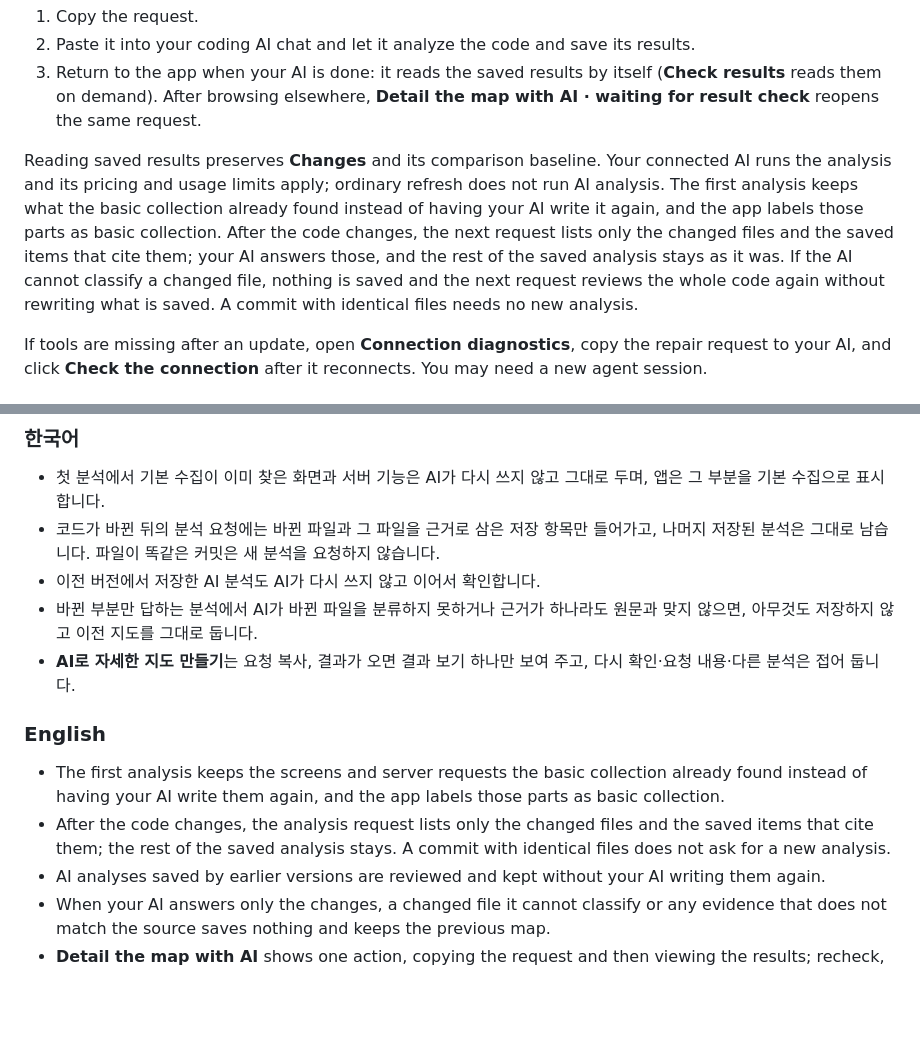
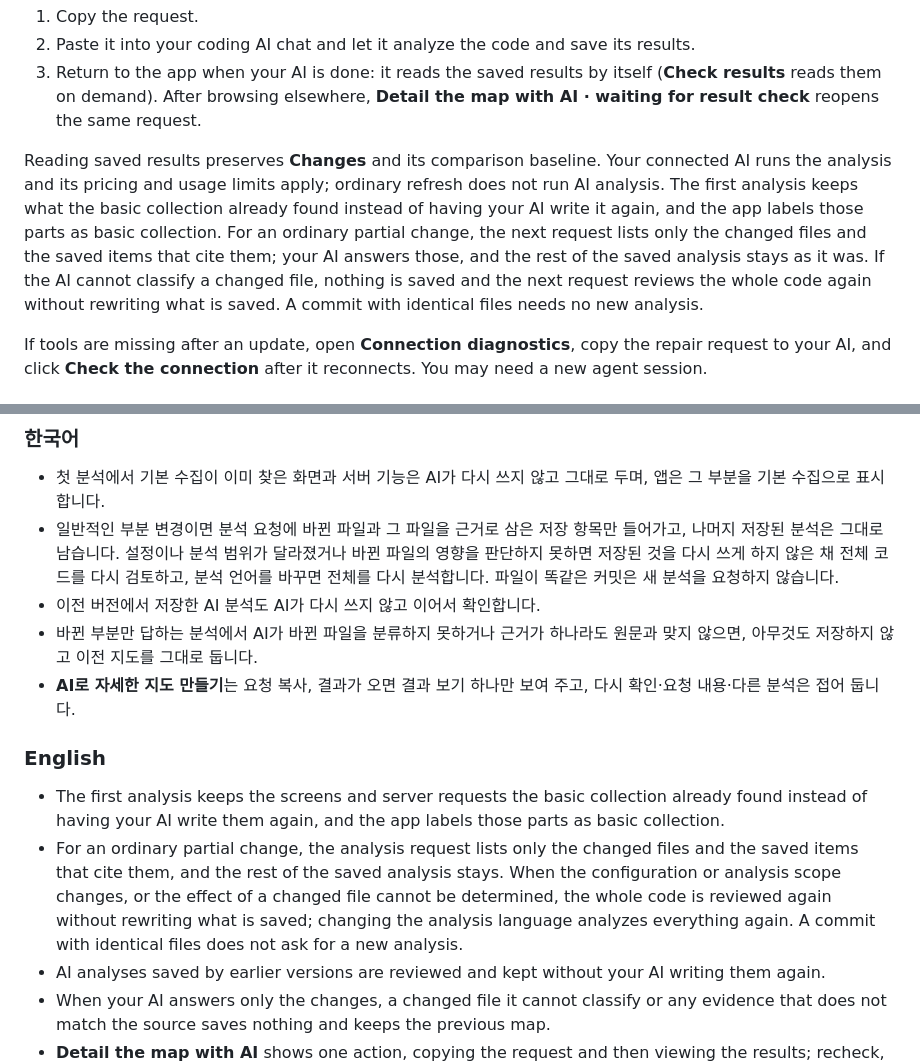
Before and after one commit to ganggangstone/where-were-we, a Markdown page: README.md, 2 parts joined by grey strips. Rendered like a GitHub page; blank space fills up the shorter version.

```diff
--- a/README.md
+++ b/README.md
@@ -51,7 +51,7 @@ For a closer look, choose **Detail the map with AI → Request all needed analys
 2. Paste it into your coding AI chat and let it analyze the code and save its results.
 3. Return to the app when your AI is done: it reads the saved results by itself (**Check results** reads them on demand). After browsing elsewhere, **Detail the map with AI · waiting for result check** reopens the same request.
 
-Reading saved results preserves **Changes** and its comparison baseline. Your connected AI runs the analysis and its pricing and usage limits apply; ordinary refresh does not run AI analysis. The first analysis keeps what the basic collection already found instead of having your AI write it again, and the app labels those parts as basic collection. After the code changes, the next request lists only the changed files and the saved items that cite them; your AI answers those, and the rest of the saved analysis stays as it was. If the AI cannot classify a changed file, nothing is saved and the next request reviews the whole code again without rewriting what is saved. A commit with identical files needs no new analysis.
+Reading saved results preserves **Changes** and its comparison baseline. Your connected AI runs the analysis and its pricing and usage limits apply; ordinary refresh does not run AI analysis. The first analysis keeps what the basic collection already found instead of having your AI write it again, and the app labels those parts as basic collection. For an ordinary partial change, the next request lists only the changed files and the saved items that cite them; your AI answers those, and the rest of the saved analysis stays as it was. If the AI cannot classify a changed file, nothing is saved and the next request reviews the whole code again without rewriting what is saved. A commit with identical files needs no new analysis.
 
 If tools are missing after an update, open **Connection diagnostics**, copy the repair request to your AI, and click **Check the connection** after it reconnects. You may need a new agent session.
 
@@ -154,7 +154,7 @@ The [license](LICENSE) permits personal use, internal business use, and free red
 ### 한국어
 
 - 첫 분석에서 기본 수집이 이미 찾은 화면과 서버 기능은 AI가 다시 쓰지 않고 그대로 두며, 앱은 그 부분을 기본 수집으로 표시합니다.
-- 코드가 바뀐 뒤의 분석 요청에는 바뀐 파일과 그 파일을 근거로 삼은 저장 항목만 들어가고, 나머지 저장된 분석은 그대로 남습니다. 파일이 똑같은 커밋은 새 분석을 요청하지 않습니다.
+- 일반적인 부분 변경이면 분석 요청에 바뀐 파일과 그 파일을 근거로 삼은 저장 항목만 들어가고, 나머지 저장된 분석은 그대로 남습니다. 설정이나 분석 범위가 달라졌거나 바뀐 파일의 영향을 판단하지 못하면 저장된 것을 다시 쓰게 하지 않은 채 전체 코드를 다시 검토하고, 분석 언어를 바꾸면 전체를 다시 분석합니다. 파일이 똑같은 커밋은 새 분석을 요청하지 않습니다.
 - 이전 버전에서 저장한 AI 분석도 AI가 다시 쓰지 않고 이어서 확인합니다.
 - 바뀐 부분만 답하는 분석에서 AI가 바뀐 파일을 분류하지 못하거나 근거가 하나라도 원문과 맞지 않으면, 아무것도 저장하지 않고 이전 지도를 그대로 둡니다.
 - **AI로 자세한 지도 만들기**는 요청 복사, 결과가 오면 결과 보기 하나만 보여 주고, 다시 확인·요청 내용·다른 분석은 접어 둡니다.
@@ -162,7 +162,7 @@ The [license](LICENSE) permits personal use, internal business use, and free red
 ### English
 
 - The first analysis keeps the screens and server requests the basic collection already found instead of having your AI write them again, and the app labels those parts as basic collection.
-- After the code changes, the analysis request lists only the changed files and the saved items that cite them; the rest of the saved analysis stays. A commit with identical files does not ask for a new analysis.
+- For an ordinary partial change, the analysis request lists only the changed files and the saved items that cite them, and the rest of the saved analysis stays. When the configuration or analysis scope changes, or the effect of a changed file cannot be determined, the whole code is reviewed again without rewriting what is saved; changing the analysis language analyzes everything again. A commit with identical files does not ask for a new analysis.
 - AI analyses saved by earlier versions are reviewed and kept without your AI writing them again.
 - When your AI answers only the changes, a changed file it cannot classify or any evidence that does not match the source saves nothing and keeps the previous map.
 - **Detail the map with AI** shows one action, copying the request and then viewing the results; recheck, request text and other analyses are folded away.
```
Also changed, not shown: README.ko.md (+3 -3 lines).
